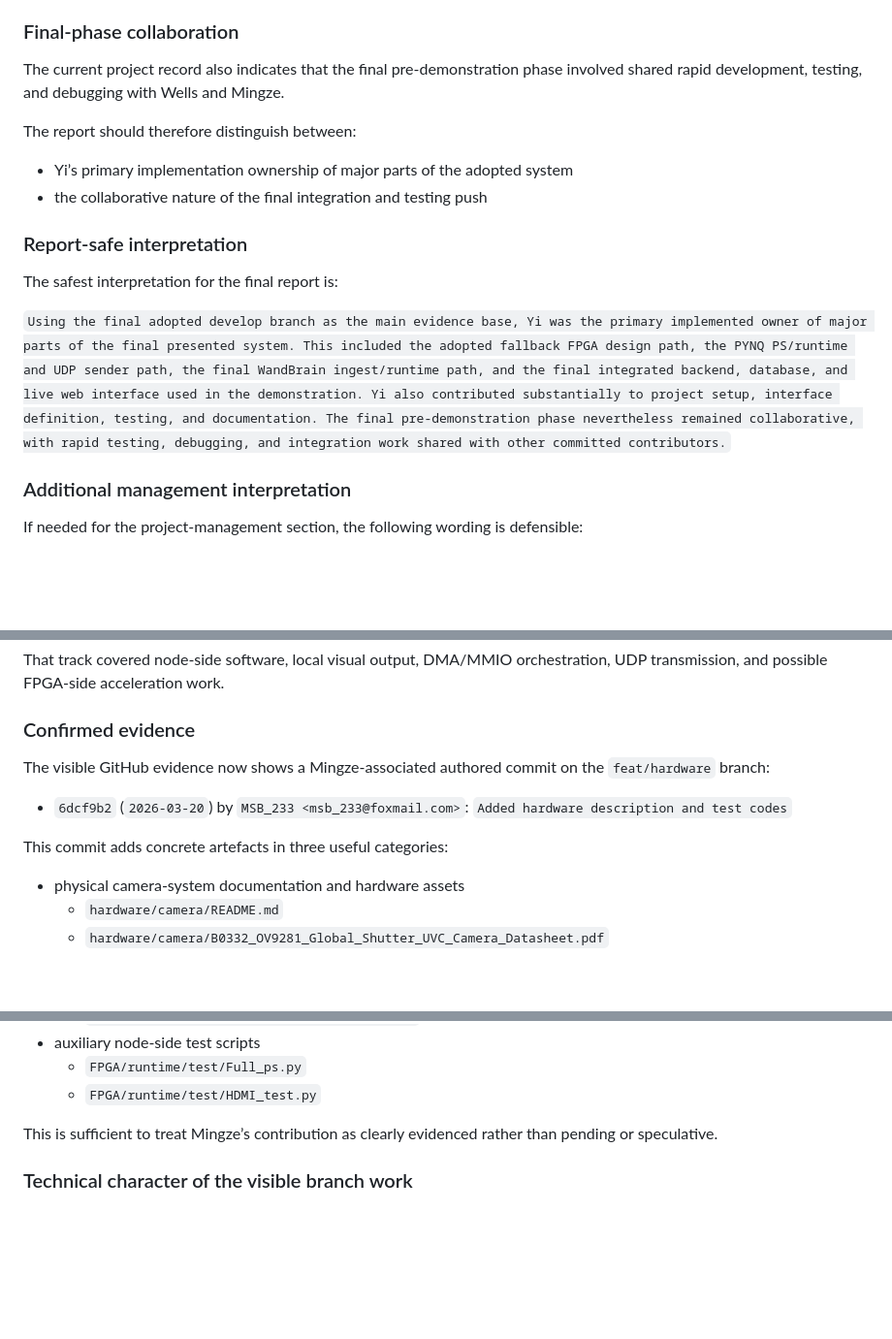
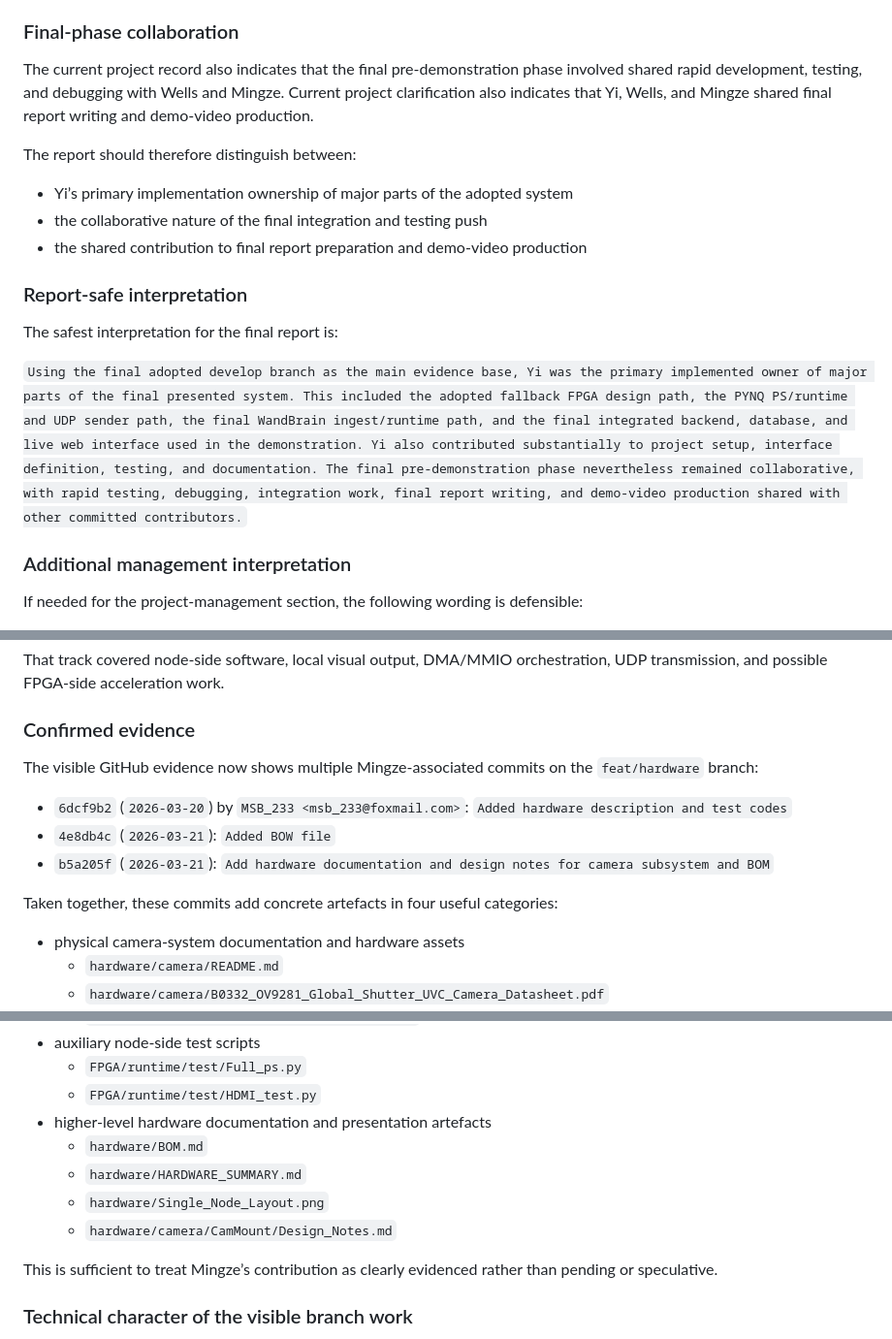
Before and after one commit to dydx404/Information-Processing_Group_10_fpga_wand, a Markdown page: docs/group/member_contribution_notes.md, 3 parts joined by grey strips. Shown at 97% size. Drawn GitHub-style; blank space fills up the shorter version.

```diff
--- a/docs/group/member_contribution_notes.md
+++ b/docs/group/member_contribution_notes.md
@@ -115,12 +115,15 @@ the adopted LED-wand + camera + PYNQ + WandBrain system preserved on
 
 The current project record also indicates that the final pre-demonstration
 phase involved shared rapid development, testing, and debugging with Wells and
-Mingze.
+Mingze. Current project clarification also indicates that Yi, Wells, and
+Mingze shared final report writing and demo-video production.
 
 The report should therefore distinguish between:
 
 - Yi’s primary implementation ownership of major parts of the adopted system
 - the collaborative nature of the final integration and testing push
+- the shared contribution to final report preparation and demo-video
+  production
 
 ### Report-safe interpretation
 
@@ -133,8 +136,8 @@ sender path, the final WandBrain ingest/runtime path, and the final integrated
 backend, database, and live web interface used in the demonstration. Yi also
 contributed substantially to project setup, interface definition, testing, and
 documentation. The final pre-demonstration phase nevertheless remained
-collaborative, with rapid testing, debugging, and integration work shared with
-other committed contributors.`
+collaborative, with rapid testing, debugging, integration work, final report
+writing, and demo-video production shared with other committed contributors.`
 
 ### Additional management interpretation
 
@@ -458,13 +483,17 @@ orchestration, UDP transmission, and possible FPGA-side acceleration work.
 
 ### Confirmed evidence
 
-The visible GitHub evidence now shows a Mingze-associated authored commit on
-the `feat/hardware` branch:
+The visible GitHub evidence now shows multiple Mingze-associated commits on the
+`feat/hardware` branch:
 
 - `6dcf9b2` (`2026-03-20`) by `MSB_233 <msb_233@foxmail.com>`:
   `Added hardware description and test codes`
+- `4e8db4c` (`2026-03-21`): `Added BOW file`
+- `b5a205f` (`2026-03-21`): `Add hardware documentation and design notes for
+  camera subsystem and BOM`
 
-This commit adds concrete artefacts in three useful categories:
+Taken together, these commits add concrete artefacts in four useful
+categories:
 
 - physical camera-system documentation and hardware assets
   - `hardware/camera/README.md`
@@ -479,6 +508,11 @@ This commit adds concrete artefacts in three useful categories:
 - auxiliary node-side test scripts
   - `FPGA/runtime/test/Full_ps.py`
   - `FPGA/runtime/test/HDMI_test.py`
+- higher-level hardware documentation and presentation artefacts
+  - `hardware/BOM.md`
+  - `hardware/HARDWARE_SUMMARY.md`
+  - `hardware/Single_Node_Layout.png`
+  - `hardware/camera/CamMount/Design_Notes.md`
 
 This is sufficient to treat Mingze’s contribution as clearly evidenced rather
 than pending or speculative.
```
Also changed, not shown: other parts of docs/group/member_contribution_notes.md (+36 -11 lines), docs/group/contribution_evidence_template.md (+6 -4 lines).
